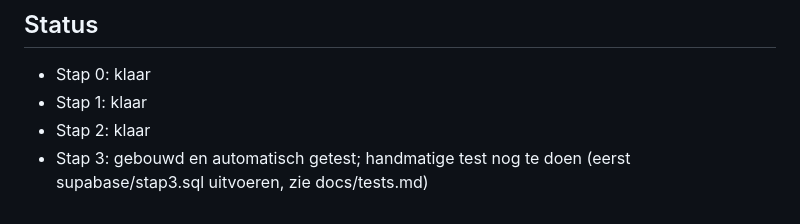
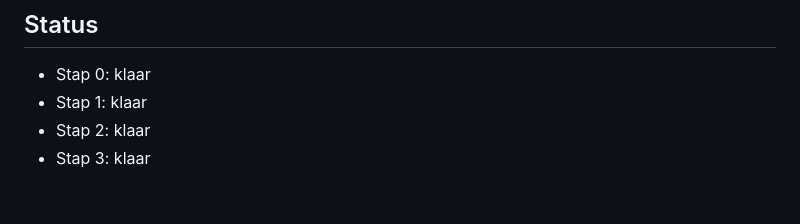
Before and after one commit to Ericmiddelhuis/reisplanner, a Markdown page: CLAUDE.md, the part around the change. Rendered like a GitHub page.

Commit message:
Stap 3 afgerond: handmatige checklist afgevinkt, status bijgewerkt
Co-Authored-By: Claude Sonnet 5 <noreply@anthropic.com>

```diff
--- a/CLAUDE.md
+++ b/CLAUDE.md
@@ -146,4 +146,4 @@ Sla geen paspoort-, visum- of creditcardnummers op in de database. Alleen type,
 - Stap 0: klaar
 - Stap 1: klaar
 - Stap 2: klaar
-- Stap 3: gebouwd en automatisch getest; handmatige test nog te doen (eerst supabase/stap3.sql uitvoeren, zie docs/tests.md)
+- Stap 3: klaar
```
Also changed, not shown: docs/tests.md (+8 -8 lines).
